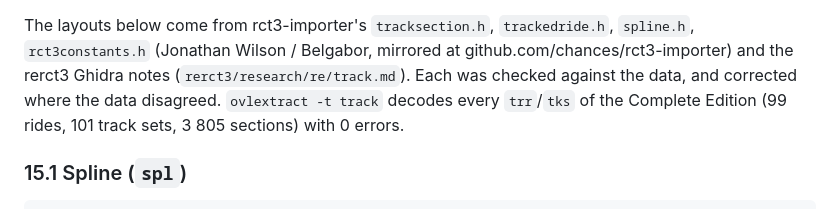
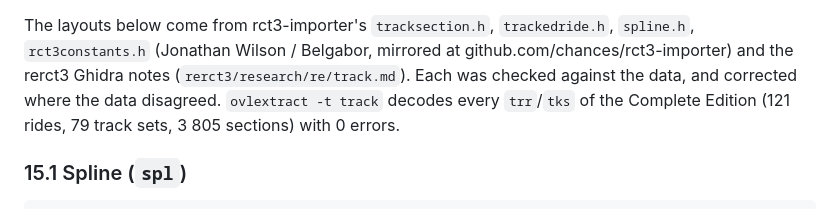
Before and after one commit to EnzoDeg40/OVLExtractor-3, a Markdown page: docs/RCT3_OVL_FORMAT.md, the part around the change. Drawn GitHub-style.

```diff
--- a/docs/RCT3_OVL_FORMAT.md
+++ b/docs/RCT3_OVL_FORMAT.md
@@ -1314,7 +1314,7 @@ The layouts below come from rct3-importer's `tracksection.h`,
 mirrored at github.com/chances/rct3-importer) and the rerct3 Ghidra notes
 (`rerct3/research/re/track.md`). Each was checked against the data, and
 corrected where the data disagreed. `ovlextract -t track` decodes every
-`trr`/`tks` of the Complete Edition (99 rides, 101 track sets, 3 805
+`trr`/`tks` of the Complete Edition (121 rides, 79 track sets, 3 805
 sections) with 0 errors.
 
 ### 15.1 Spline (`spl`)
```
Also changed, not shown: README.md (+23 -2 lines).
